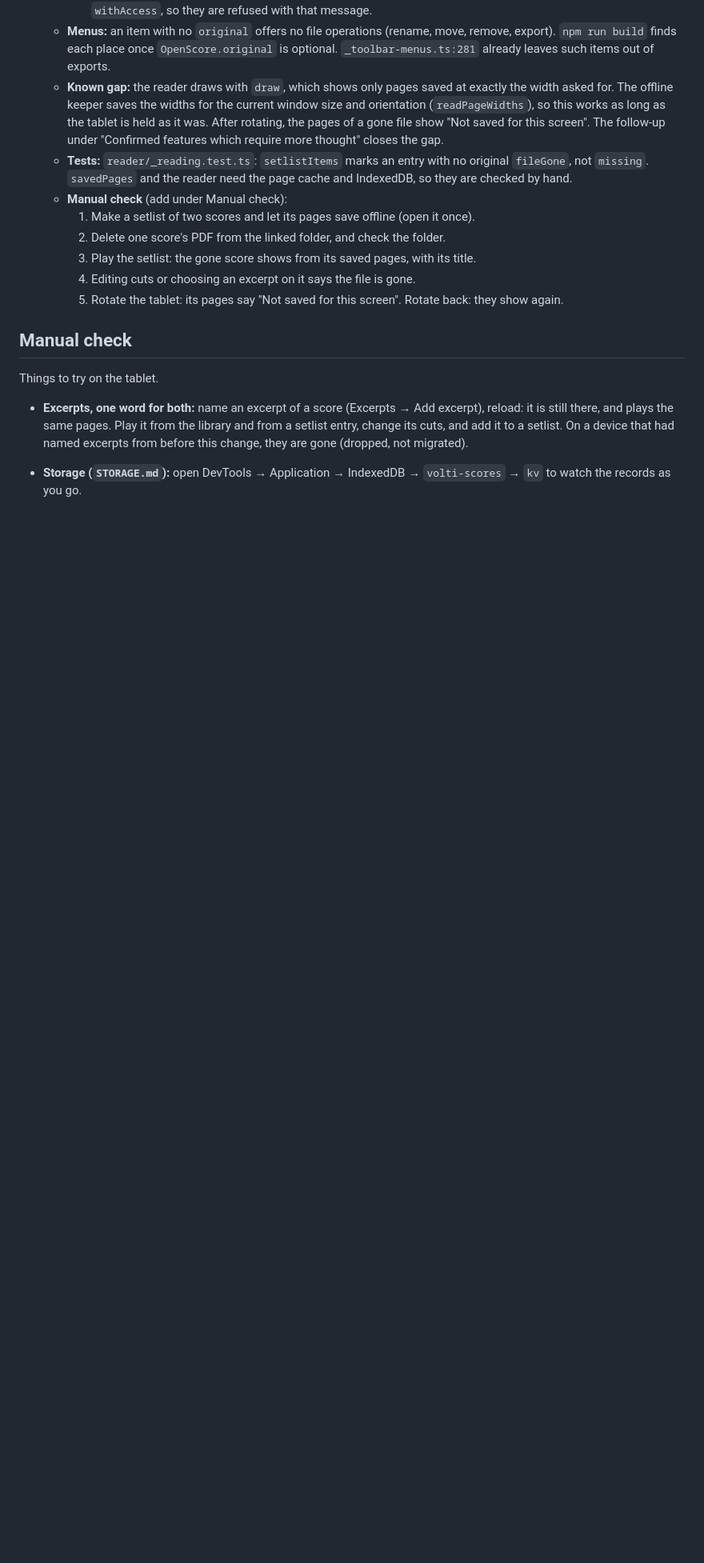
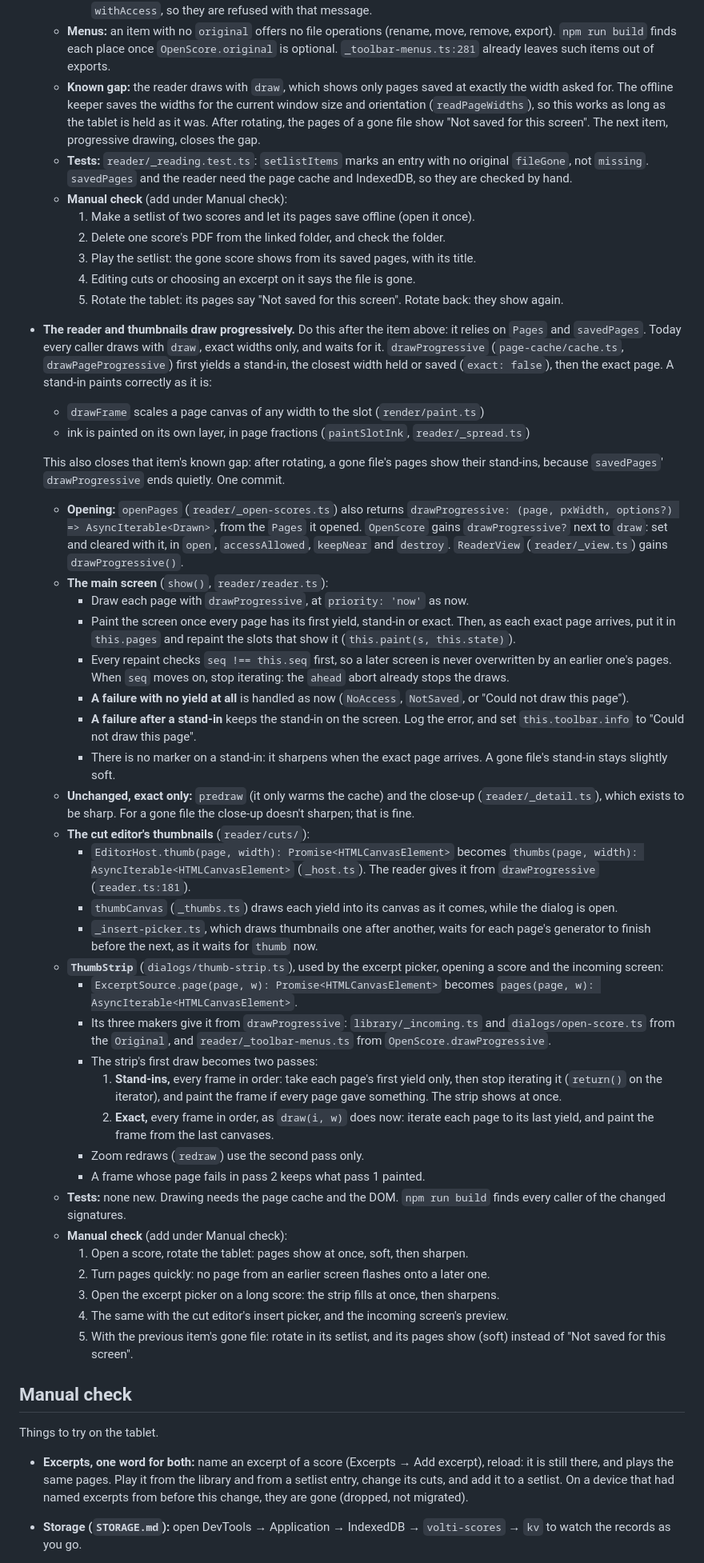
Before and after one commit to goodgriefgnome/volti, a Markdown page: TODO.md, the part around one of its changes. Shown at 80% size. GitHub-like rendering; blank space fills up the shorter version.

Commit message:
TODO: the reader and thumbnails draw progressively, now an immediate item
Co-Authored-By: Claude Opus 5.5 <noreply@anthropic.com>
Claude-Session: https://claude.ai/code/session_01Q7hcTtqUsQkYRTWALQ6WjU

```diff
--- a/TODO.md
+++ b/TODO.md
@@ -83,8 +83,8 @@ scores.
   - **Known gap:** the reader draws with `draw`, which shows only pages saved at exactly the width
     asked for. The offline keeper saves the widths for the current window size and orientation
     (`readPageWidths`), so this works as long as the tablet is held as it was. After rotating, the
-    pages of a gone file show "Not saved for this screen". The follow-up under "Confirmed features
-    which require more thought" closes the gap.
+    pages of a gone file show "Not saved for this screen". The next item, progressive drawing,
+    closes the gap.
   - **Tests:** `reader/_reading.test.ts`: `setlistItems` marks an entry with no original
     `fileGone`, not `missing`. `savedPages` and the reader need the page cache and IndexedDB, so
     they are checked by hand.
@@ -94,6 +94,70 @@ scores.
     3. Play the setlist: the gone score shows from its saved pages, with its title.
     4. Editing cuts or choosing an excerpt on it says the file is gone.
     5. Rotate the tablet: its pages say "Not saved for this screen". Rotate back: they show again.
+- **The reader and thumbnails draw progressively.** Do this after the item above: it relies on
+  `Pages` and `savedPages`. Today every caller draws with `draw`, exact widths only, and waits
+  for it. `drawProgressive` (`page-cache/cache.ts`, `drawPageProgressive`) first yields a
+  stand-in, the closest width held or saved (`exact: false`), then the exact page. A stand-in
+  paints correctly as it is:
+  - `drawFrame` scales a page canvas of any width to the slot (`render/paint.ts`)
+  - ink is painted on its own layer, in page fractions (`paintSlotInk`, `reader/_spread.ts`)
+
+  This also closes that item's known gap: after rotating, a gone file's pages show their
+  stand-ins, because `savedPages`' `drawProgressive` ends quietly. One commit.
+  - **Opening:** `openPages` (`reader/_open-scores.ts`) also returns
+    `drawProgressive: (page, pxWidth, options?) => AsyncIterable<Drawn>`, from the `Pages` it
+    opened. `OpenScore` gains `drawProgressive?` next to `draw`: set and cleared with it, in
+    `open`, `accessAllowed`, `keepNear` and `destroy`. `ReaderView` (`reader/_view.ts`) gains
+    `drawProgressive()`.
+  - **The main screen** (`show()`, `reader/reader.ts`):
+    - Draw each page with `drawProgressive`, at `priority: 'now'` as now.
+    - Paint the screen once every page has its first yield, stand-in or exact. Then, as each
+      exact page arrives, put it in `this.pages` and repaint the slots that show it
+      (`this.paint(s, this.state)`).
+    - Every repaint checks `seq !== this.seq` first, so a later screen is never overwritten by an
+      earlier one's pages. When `seq` moves on, stop iterating: the `ahead` abort already stops
+      the draws.
+    - **A failure with no yield at all** is handled as now (`NoAccess`, `NotSaved`, or "Could not
+      draw this page").
+    - **A failure after a stand-in** keeps the stand-in on the screen. Log the error, and set
+      `this.toolbar.info` to "Could not draw this page".
+    - There is no marker on a stand-in: it sharpens when the exact page arrives. A gone file's
+      stand-in stays slightly soft.
+  - **Unchanged, exact only:** `predraw` (it only warms the cache) and the close-up
+    (`reader/_detail.ts`), which exists to be sharp. For a gone file the close-up doesn't
+    sharpen; that is fine.
+  - **The cut editor's thumbnails** (`reader/cuts/`):
+    - `EditorHost.thumb(page, width): Promise<HTMLCanvasElement>` becomes
+      `thumbs(page, width): AsyncIterable<HTMLCanvasElement>` (`_host.ts`). The reader gives it
+      from `drawProgressive` (`reader.ts:181`).
+    - `thumbCanvas` (`_thumbs.ts`) draws each yield into its canvas as it comes, while the
+      dialog is open.
+    - `_insert-picker.ts`, which draws thumbnails one after another, waits for each page's
+      generator to finish before the next, as it waits for `thumb` now.
+  - **`ThumbStrip`** (`dialogs/thumb-strip.ts`), used by the excerpt picker, opening a score and
+    the incoming screen:
+    - `ExcerptSource.page(page, w): Promise<HTMLCanvasElement>` becomes
+      `pages(page, w): AsyncIterable<HTMLCanvasElement>`.
+    - Its three makers give it from `drawProgressive`: `library/_incoming.ts` and
+      `dialogs/open-score.ts` from the `Original`, and `reader/_toolbar-menus.ts` from
+      `OpenScore.drawProgressive`.
+    - The strip's first draw becomes two passes:
+      1. **Stand-ins,** every frame in order: take each page's first yield only, then stop
+         iterating it (`return()` on the iterator), and paint the frame if every page gave
+         something. The strip shows at once.
+      2. **Exact,** every frame in order, as `draw(i, w)` does now: iterate each page to its
+         last yield, and paint the frame from the last canvases.
+    - Zoom redraws (`redraw`) use the second pass only.
+    - A frame whose page fails in pass 2 keeps what pass 1 painted.
+  - **Tests:** none new. Drawing needs the page cache and the DOM. `npm run build` finds every
+    caller of the changed signatures.
+  - **Manual check** (add under Manual check):
+    1. Open a score, rotate the tablet: pages show at once, soft, then sharpen.
+    2. Turn pages quickly: no page from an earlier screen flashes onto a later one.
+    3. Open the excerpt picker on a long score: the strip fills at once, then sharpens.
+    4. The same with the cut editor's insert picker, and the incoming screen's preview.
+    5. With the previous item's gone file: rotate in its setlist, and its pages show (soft)
+       instead of "Not saved for this screen".
 
 ## Manual check
 
```
Also changed, not shown: other parts of TODO.md (+0 -9 lines).
